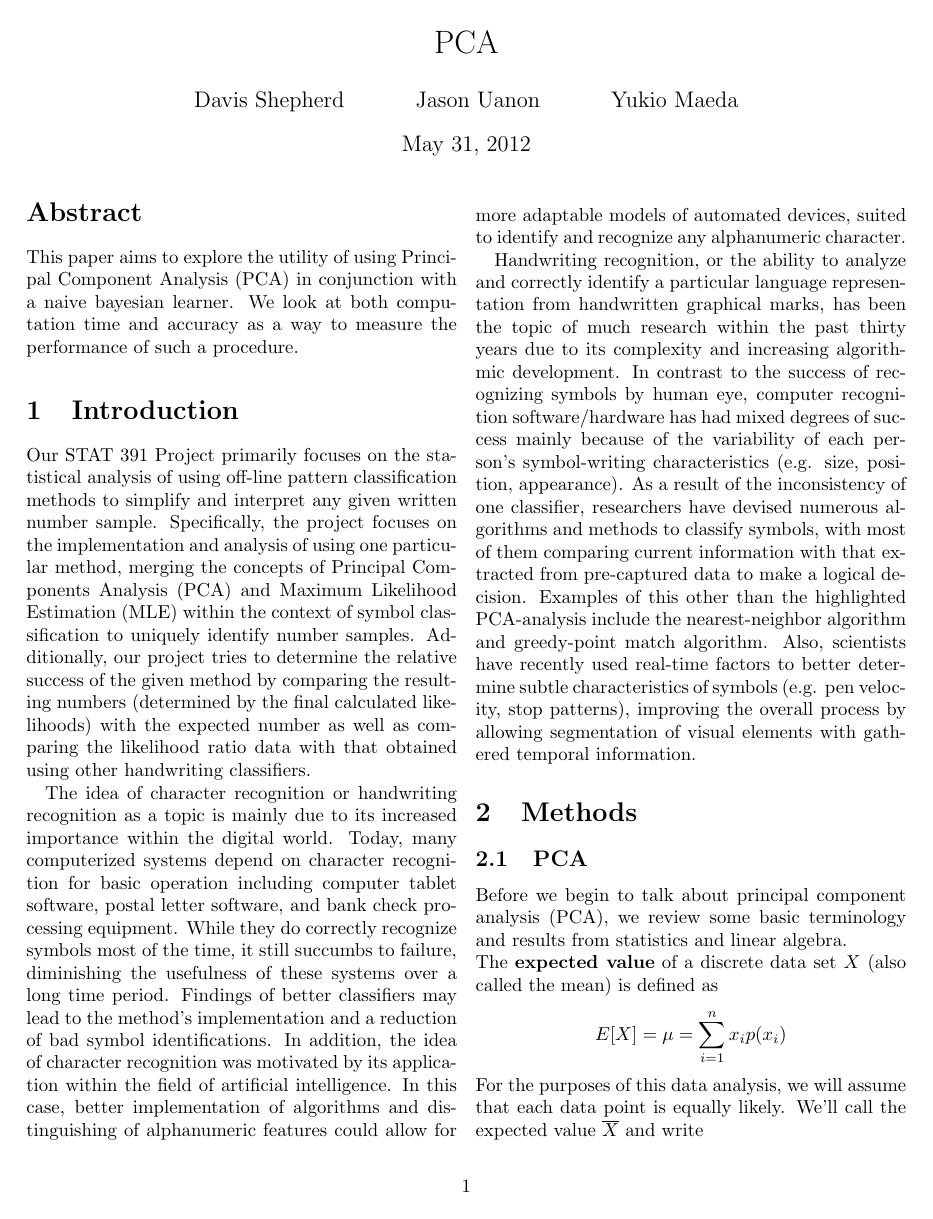
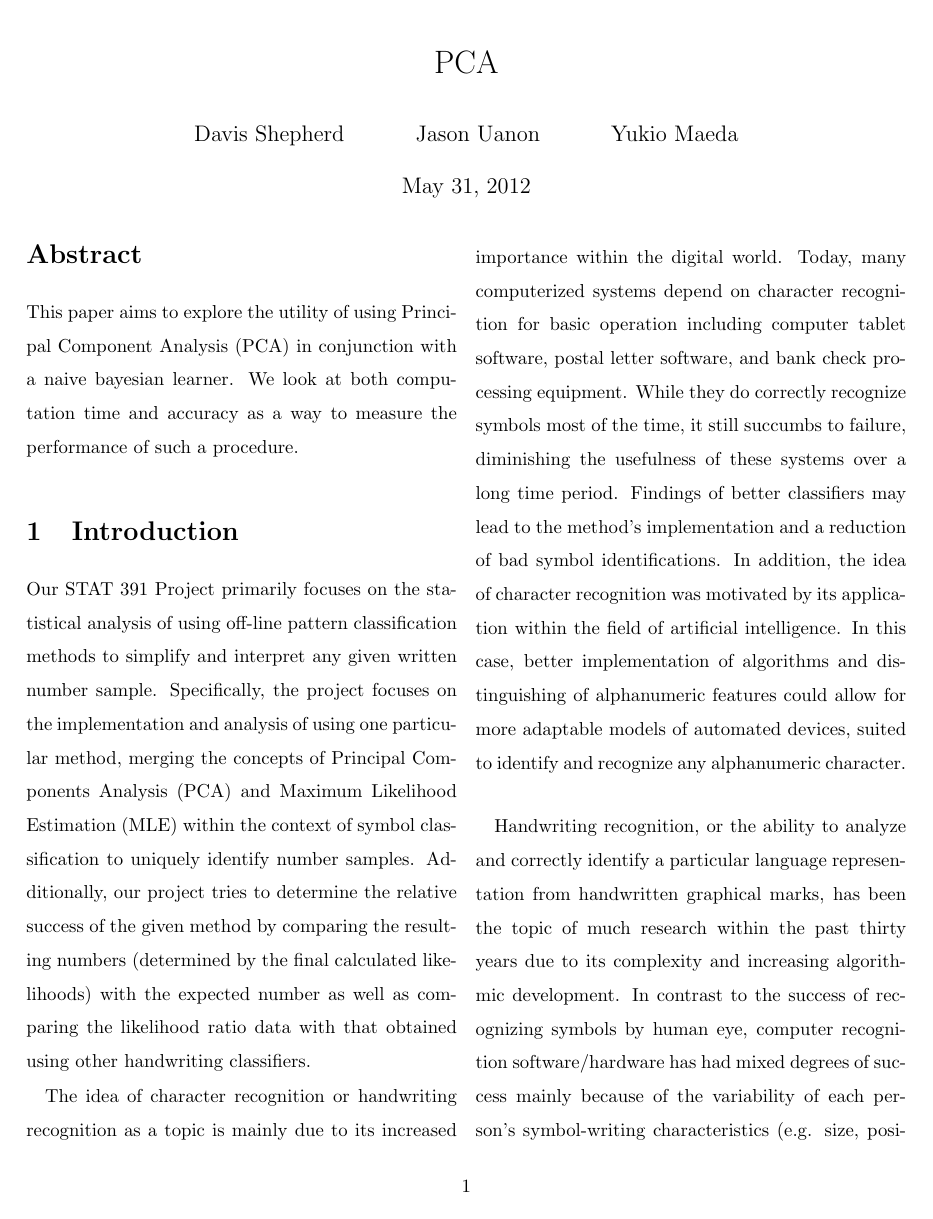
Before and after one commit to dgshep/STAT391FinalProject, a LaTeX paper (Final.tex): page 1 of 4 before the commit and page 1 of 6 after it. Compiled offline with pdfLaTeX.

Commit message:
increased the spacing in the report

```diff
--- a/Final.tex
+++ b/Final.tex
@@ -24,6 +24,9 @@
 %\usepackage{amsmath}
 %\usepackage{amssymb}
 %\usepackage{latexsym}
+
+% For setting space size
+\usepackage{setspace}
 
 % Surround parts of graphics with box
 \usepackage{boxedminipage}
@@ -54,6 +57,8 @@
 \author{ Davis Shepherd \and Jason Uanon \and Yukio Maeda}
 
 \date{\today}
+
+\setstretch{1.5}
 
 \begin{document}
 
```
